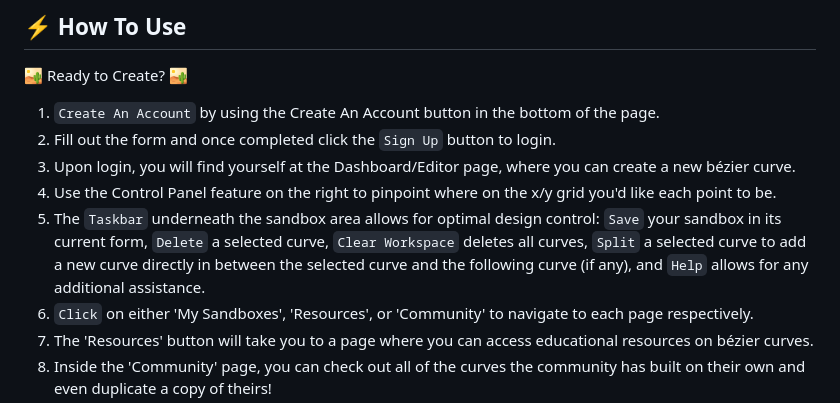
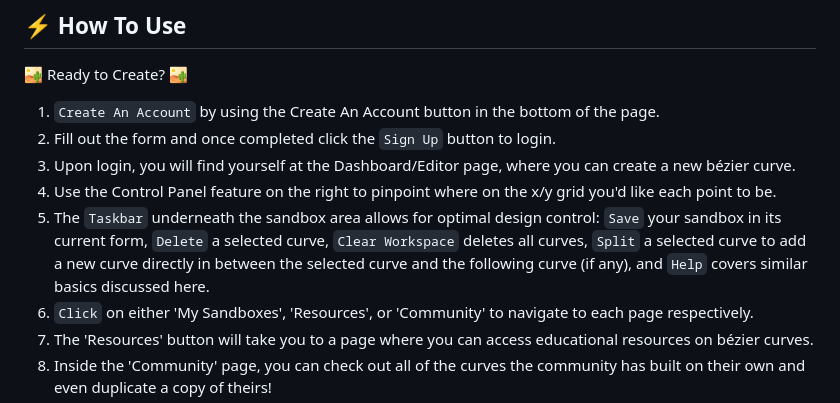
Before and after one commit to ScottAnk/lerpr, a Markdown page: README.md, the part around the change. Drawn GitHub-style.

Commit message:
Update README.md
fixing language for the 'Help' feature bulletpoint on "how to use"

```diff
--- a/README.md
+++ b/README.md
@@ -74,7 +74,7 @@
 2. Fill out the form and once completed click the `Sign Up` button to login.
 3. Upon login, you will find yourself at the Dashboard/Editor page, where you can create a new bézier curve.
 4. Use the Control Panel feature on the right to pinpoint where on the x/y grid you'd like each point to be.
-5. The `Taskbar` underneath the sandbox area allows for optimal design control: `Save` your sandbox in its current form, `Delete` a selected curve, `Clear Workspace` deletes all curves, `Split` a selected curve to add a new curve directly in between the selected curve and the following curve (if any), and `Help` allows for any additional assistance.
+5. The `Taskbar` underneath the sandbox area allows for optimal design control: `Save` your sandbox in its current form, `Delete` a selected curve, `Clear Workspace` deletes all curves, `Split` a selected curve to add a new curve directly in between the selected curve and the following curve (if any), and `Help` covers similar basics discussed here.
 6. `Click` on either 'My Sandboxes', 'Resources', or 'Community' to navigate to each page respectively.
 7. The 'Resources' button will take you to a page where you can access educational resources on bézier curves.
 8. Inside the 'Community' page, you can check out all of the curves the community has built on their own and even duplicate a copy of theirs!
```
